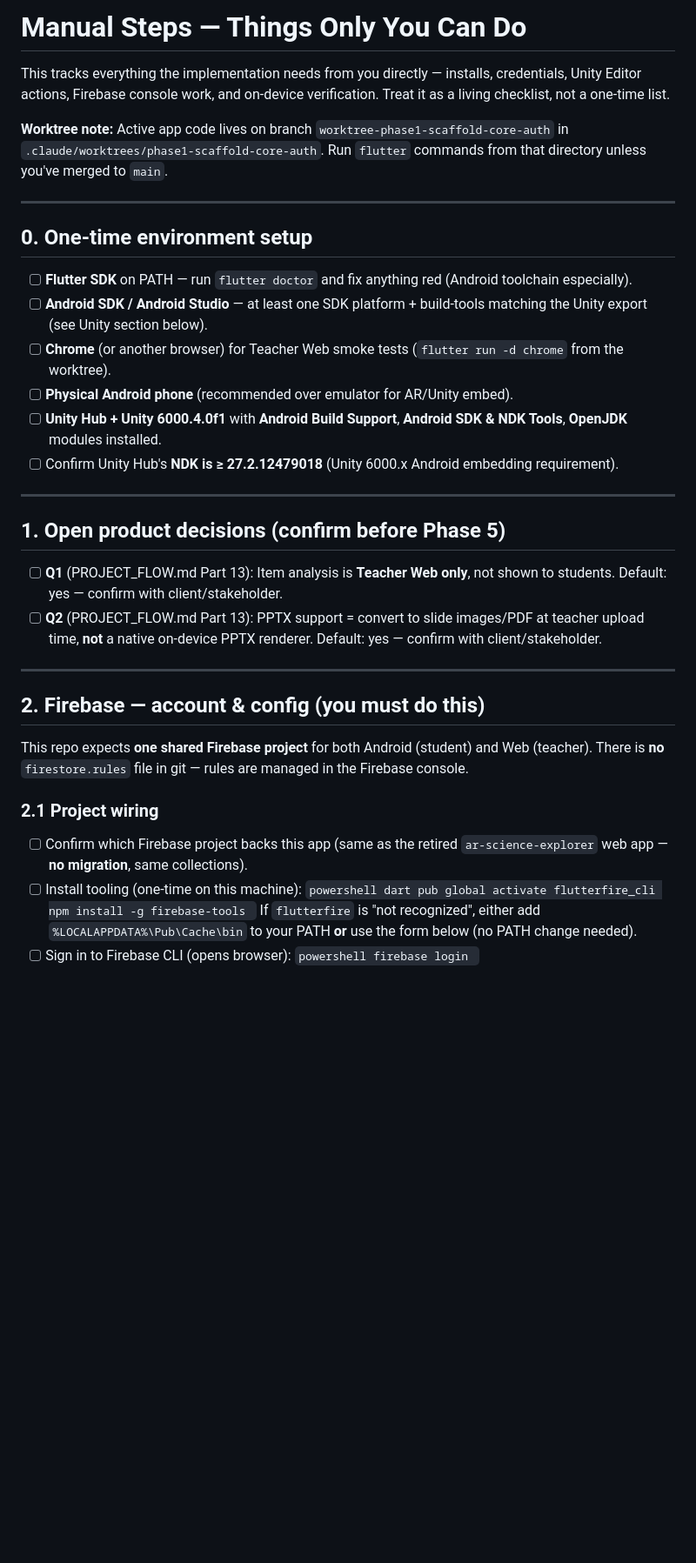
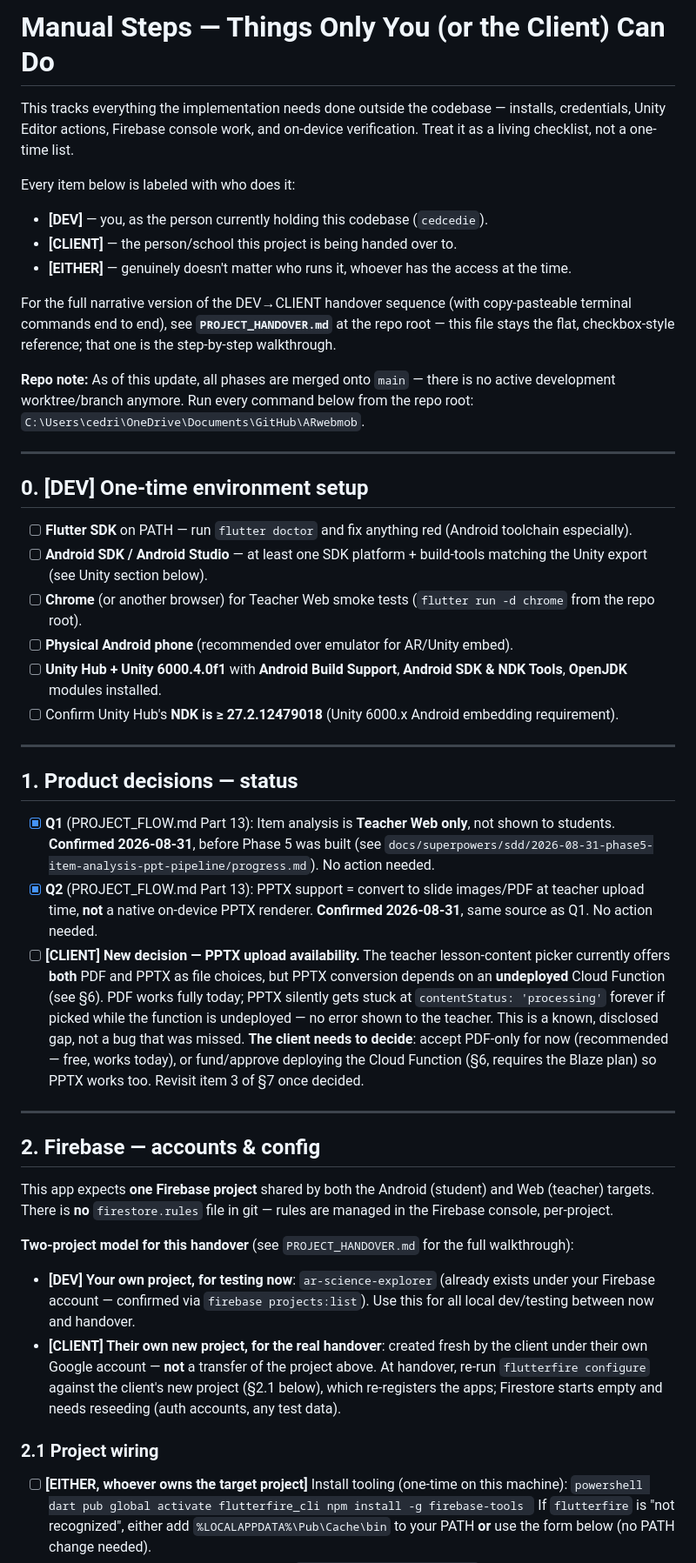
Before and after one commit to cedcedie/ARwebmob, a Markdown page: MANUAL_STEPS.md, the part around one of its changes. Shown at 87% size. Drawn GitHub-style; blank space fills up the shorter version.

````diff
--- a/MANUAL_STEPS.md
+++ b/MANUAL_STEPS.md
@@ -1,23 +1,34 @@
-# Manual Steps — Things Only You Can Do
+# Manual Steps — Things Only You (or the Client) Can Do
 
-This tracks everything the implementation needs from you directly — installs,
-credentials, Unity Editor actions, Firebase console work, and on-device
-verification. Treat it as a living checklist, not a one-time list.
+This tracks everything the implementation needs done outside the codebase —
+installs, credentials, Unity Editor actions, Firebase console work, and
+on-device verification. Treat it as a living checklist, not a one-time list.
 
-**Worktree note:** Active app code lives on branch `worktree-phase1-scaffold-core-auth`
-in `.claude/worktrees/phase1-scaffold-core-auth`. Run `flutter` commands from
-that directory unless you've merged to `main`.
+Every item below is labeled with who does it:
+
+- **[DEV]** — you, as the person currently holding this codebase (`cedcedie`).
+- **[CLIENT]** — the person/school this project is being handed over to.
+- **[EITHER]** — genuinely doesn't matter who runs it, whoever has the access at the time.
+
+For the full narrative version of the DEV→CLIENT handover sequence (with
+copy-pasteable terminal commands end to end), see **`PROJECT_HANDOVER.md`**
+at the repo root — this file stays the flat, checkbox-style reference; that
+one is the step-by-step walkthrough.
+
+**Repo note:** As of this update, all phases are merged onto `main` — there
+is no active development worktree/branch anymore. Run every command below
+from the repo root: `C:\Users\cedri\OneDrive\Documents\GitHub\ARwebmob`.
 
 ---
 
-## 0. One-time environment setup
+## 0. [DEV] One-time environment setup
 
 - [ ] **Flutter SDK** on PATH — run `flutter doctor` and fix anything red
       (Android toolchain especially).
 - [ ] **Android SDK / Android Studio** — at least one SDK platform + build-tools
       matching the Unity export (see Unity section below).
 - [ ] **Chrome** (or another browser) for Teacher Web smoke tests
-      (`flutter run -d chrome` from the worktree).
+      (`flutter run -d chrome` from the repo root).
 - [ ] **Physical Android phone** (recommended over emulator for AR/Unity embed).
 - [ ] **Unity Hub + Unity 6000.4.0f1** with **Android Build Support**, **Android
       SDK & NDK Tools**, **OpenJDK** modules installed.
@@ -26,27 +37,51 @@ that directory unless you've merged to `main`.
 
 ---
 
-## 1. Open product decisions (confirm before Phase 5)
+## 1. Product decisions — status
 
-- [ ] **Q1** (PROJECT_FLOW.md Part 13): Item analysis is **Teacher Web only**,
-      not shown to students. Default: yes — confirm with client/stakeholder.
-- [ ] **Q2** (PROJECT_FLOW.md Part 13): PPTX support = convert to slide
-      images/PDF at teacher upload time, **not** a native on-device PPTX renderer.
-      Default: yes — confirm with client/stakeholder.
+- [x] **Q1** (PROJECT_FLOW.md Part 13): Item analysis is **Teacher Web only**,
+      not shown to students. **Confirmed 2026-08-31**, before Phase 5 was built
+      (see `docs/superpowers/sdd/2026-08-31-phase5-item-analysis-ppt-pipeline/progress.md`).
+      No action needed.
+- [x] **Q2** (PROJECT_FLOW.md Part 13): PPTX support = convert to slide
+      images/PDF at teacher upload time, **not** a native on-device PPTX
+      renderer. **Confirmed 2026-08-31**, same source as Q1. No action needed.
+- [ ] **[CLIENT] New decision — PPTX upload availability.** The teacher
+      lesson-content picker currently offers **both** PDF and PPTX as file
+      choices, but PPTX conversion depends on an **undeployed** Cloud Function
+      (see §6). PDF works fully today; PPTX silently gets stuck at
+      `contentStatus: 'processing'` forever if picked while the function is
+      undeployed — no error shown to the teacher. This is a known, disclosed
+      gap, not a bug that was missed. **The client needs to decide**: accept
+      PDF-only for now (recommended — free, works today), or fund/approve
+      deploying the Cloud Function (§6, requires the Blaze plan) so PPTX
+      works too. Revisit item 3 of §7 once decided.
 
 ---
 
-## 2. Firebase — account & config (you must do this)
+## 2. Firebase — accounts & config
 
-This repo expects **one shared Firebase project** for both Android (student)
-and Web (teacher). There is **no** `firestore.rules` file in git — rules are
-managed in the Firebase console.
+This app expects **one Firebase project** shared by both the Android (student)
+and Web (teacher) targets. There is **no** `firestore.rules` file in git —
+rules are managed in the Firebase console, per-project.
+
+**Two-project model for this handover** (see `PROJECT_HANDOVER.md` for the
+full walkthrough):
+
+- **[DEV] Your own project, for testing now**: `ar-science-explorer`
+  (already exists under your Firebase account — confirmed via
+  `firebase projects:list`). Use this for all local dev/testing between now
+  and handover.
+- **[CLIENT] Their own new project, for the real handover**: created fresh
+  by the client under their own Google account — **not** a transfer of the
+  project above. At handover, re-run `flutterfire configure` against the
+  client's new project (§2.1 below), which re-registers the apps; Firestore
+  starts empty and needs reseeding (auth accounts, any test data).
 
 ### 2.1 Project wiring
 
-- [ ] Confirm which Firebase project backs this app (same as the retired
-      `ar-science-explorer` web app — **no migration**, same collections).
-- [ ] Install tooling (one-time on this machine):
+- [ ] **[EITHER, whoever owns the target project]** Install tooling
+      (one-time on this machine):
       ```powershell
       dart pub global activate flutterfire_cli
       npm install -g firebase-tools
````
Also changed, not shown: other parts of MANUAL_STEPS.md (+151 -111 lines), PROJECT_HANDOVER.md (added, +237 -0 lines).
